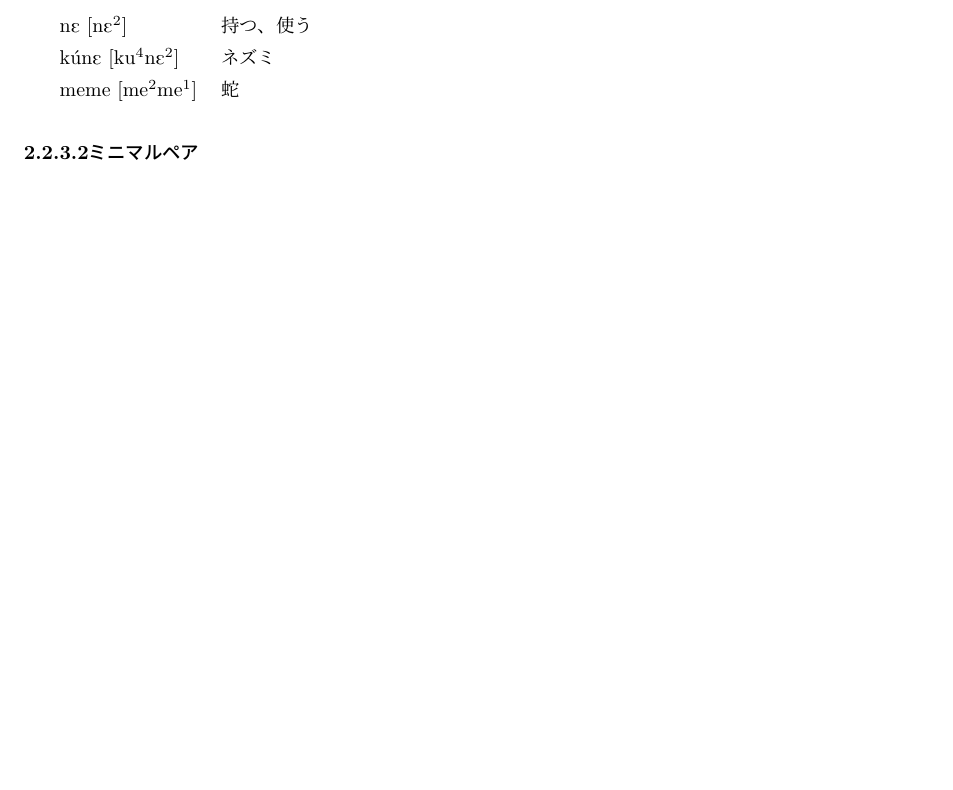
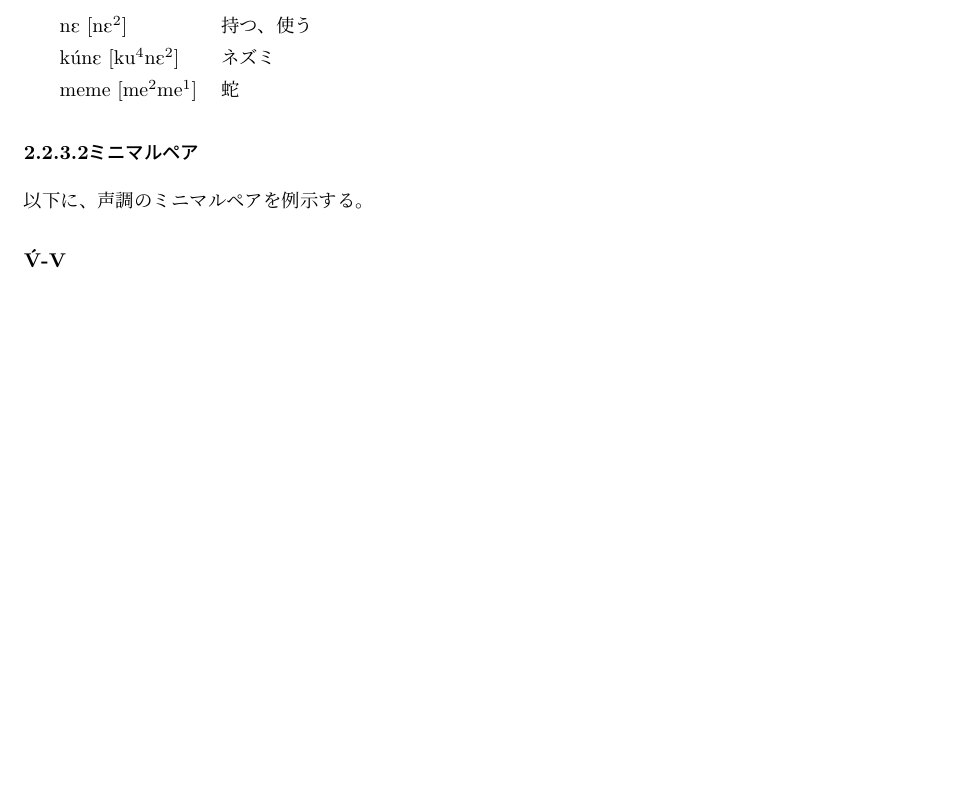
Before and after one commit to yuuri3/lang, a LaTeX document (myLanguage.tex, which reads section/声調.tex): part of page 11 of 18, cut so that both start at the same text, the shorter picture padded with empty space. Compiled offline with upLaTeX and dvipdfmx.

Commit message:
feat 声調.tex
ミニマルペア

```diff
--- a/section/声調.tex
+++ b/section/声調.tex
@@ -33,3 +33,11 @@
 \end{tabular}
 
 \paragraph{ミニマルペア}
+
+以下に、声調のミニマルペアを例示する。
+
+\subparagraph{\'V-V}
+% TODO 例
+%\begin{tabular}{lllll}
+%    & keni & 言葉 & keni & 言葉 \\
+% \end{tabular}
```
